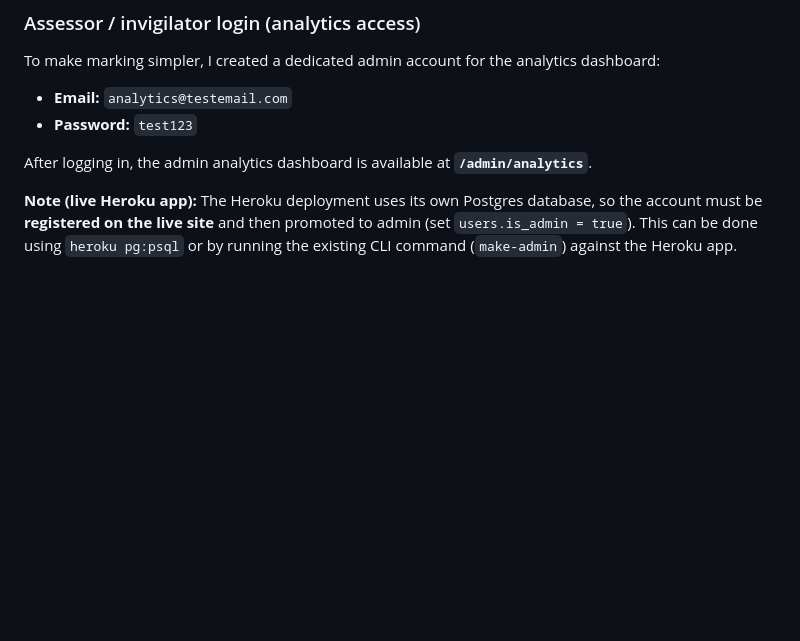
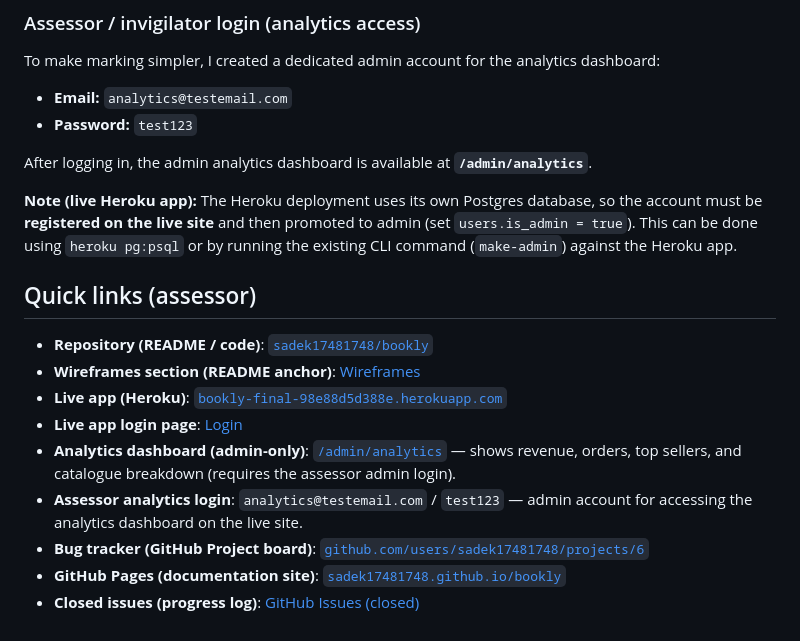
Before and after one commit to sadek17481748/bookly-failed, a Markdown page: README.md, the part around the change. GitHub-like rendering; blank space fills up the shorter version.

Commit message:
docs(readme): quick assessor links to Heroku and analytics

```diff
--- a/README.md
+++ b/README.md
@@ -622,3 +622,15 @@ To make marking simpler, I created a dedicated admin account for the analytics d
 After logging in, the admin analytics dashboard is available at **`/admin/analytics`**.
 
 **Note (live Heroku app):** The Heroku deployment uses its own Postgres database, so the account must be **registered on the live site** and then promoted to admin (set `users.is_admin = true`). This can be done using `heroku pg:psql` or by running the existing CLI command (`make-admin`) against the Heroku app.
+
+## Quick links (assessor)
+
+- **Repository (README / code)**: [`sadek17481748/bookly`](https://github.com/sadek17481748/bookly-failed)
+- **Wireframes section (README anchor)**: [Wireframes](https://github.com/sadek17481748/bookly-failed#wireframes)
+- **Live app (Heroku)**: [`bookly-final-98e88d5d388e.herokuapp.com`](https://bookly-final-98e88d5d388e.herokuapp.com/)
+- **Live app login page**: [Login](https://bookly-final-98e88d5d388e.herokuapp.com/login)
+- **Analytics dashboard (admin-only)**: [`/admin/analytics`](https://bookly-final-98e88d5d388e.herokuapp.com/admin/analytics) — shows revenue, orders, top sellers, and catalogue breakdown (requires the assessor admin login).
+- **Assessor analytics login**: `analytics@testemail.com` / `test123` — admin account for accessing the analytics dashboard on the live site.
+- **Bug tracker (GitHub Project board)**: [`github.com/users/sadek17481748/projects/6`](https://github.com/users/sadek17481748/projects/6)
+- **GitHub Pages (documentation site)**: [`sadek17481748.github.io/bookly`](https://sadek17481748.github.io/bookly/)
+- **Closed issues (progress log)**: [GitHub Issues (closed)](https://github.com/sadek17481748/bookly-failed/issues?q=is%3Aissue%20state%3Aclosed)
```
